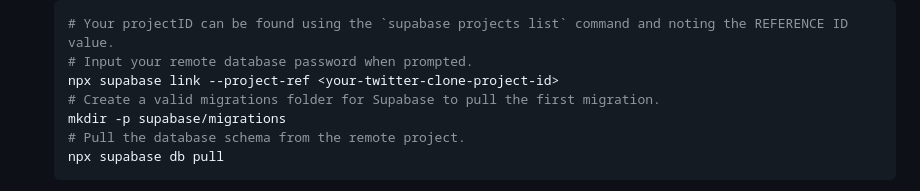
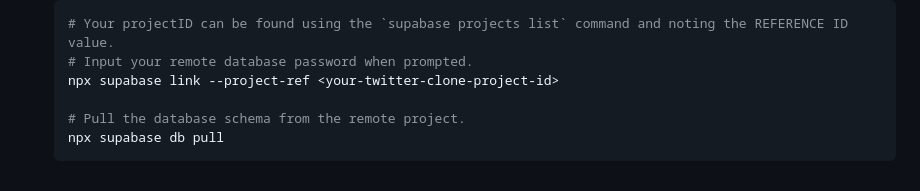
Before and after one commit to snaplet/examples, a Markdown page: seed/supabase-twitter-clone/README.md, the part around the change. GitHub-like rendering.

Commit message:
rm mkdirp

````diff
--- a/seed/supabase-twitter-clone/README.md
+++ b/seed/supabase-twitter-clone/README.md
@@ -70,8 +70,7 @@ First, let's set up a local development environment for the Supabase Twitter clo
     # Your projectID can be found using the `supabase projects list` command and noting the REFERENCE ID value.
     # Input your remote database password when prompted.
     npx supabase link --project-ref <your-twitter-clone-project-id>
-    # Create a valid migrations folder for Supabase to pull the first migration.
-    mkdir -p supabase/migrations
+
     # Pull the database schema from the remote project.
     npx supabase db pull
     ```
````
